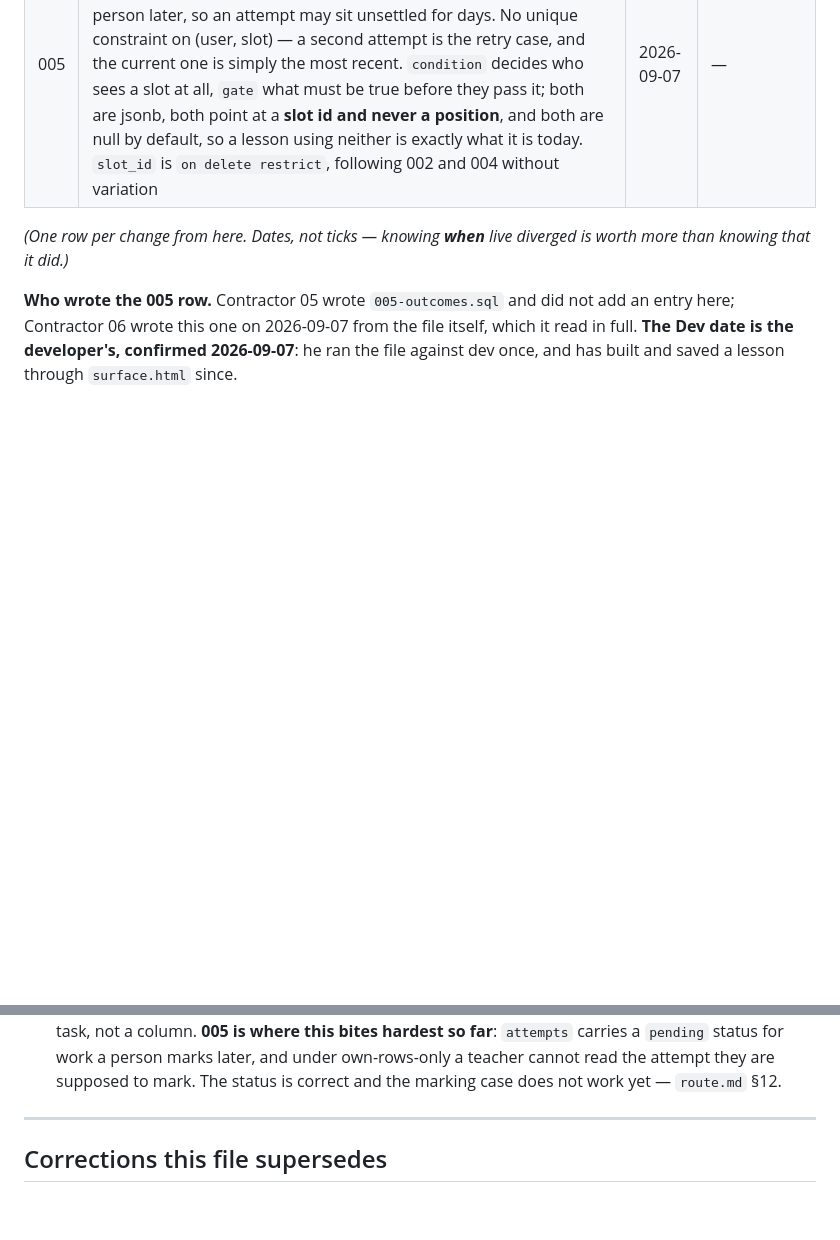
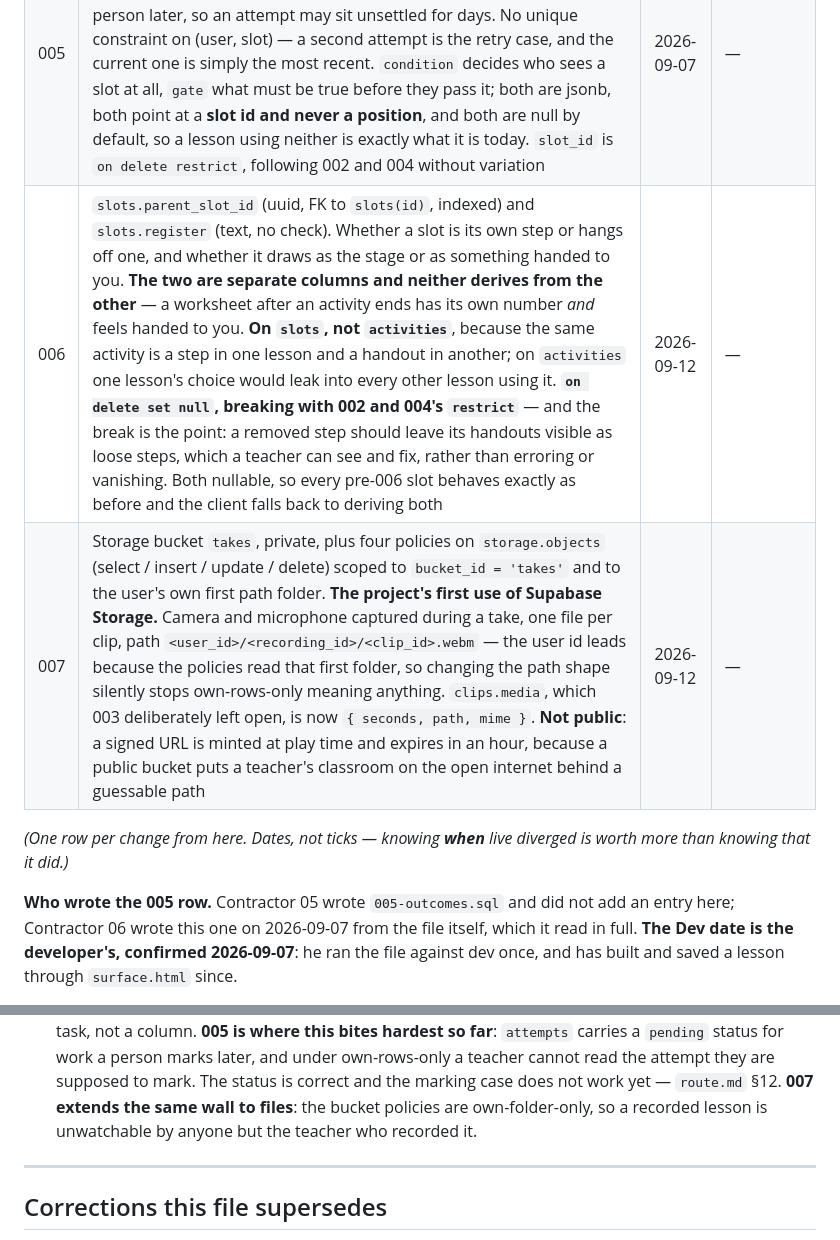
Before and after one commit to T-Dev-il/vocabco, a Markdown page: schema/schema-log.md, 2 parts joined by grey strips. Rendered like a GitHub page; blank space fills up the shorter version.

```diff
--- a/schema/schema-log.md
+++ b/schema/schema-log.md
@@ -91,6 +104,8 @@ the only place install state lives.**
 | 003 | `recordings`, `clips`. The walkthrough automation: a take made of clips, each clip holding a media reference with in/out points and its own timed actions | 2026-09-06 | — |
 | 004 | `struggles`. Where a learner came unstuck, anchored to a slot id. `slot_id` is `on delete restrict` — the generalised lesson from 002: a reference to a slot must not be allowed to lose its meaning quietly, so a hard delete becomes an error rather than silent loss | 2026-09-06 | — |
 | 005 | `attempts`, plus `slots.condition` and `slots.gate`. What happened when a learner reached a slot, and the two authored fields that read it back. **`pending` is a first-class status**, because a test is marked by a person later, so an attempt may sit unsettled for days. No unique constraint on (user, slot) — a second attempt is the retry case, and the current one is simply the most recent. `condition` decides who sees a slot at all, `gate` what must be true before they pass it; both are jsonb, both point at a **slot id and never a position**, and both are null by default, so a lesson using neither is exactly what it is today. `slot_id` is `on delete restrict`, following 002 and 004 without variation | 2026-09-07 | — |
+| 006 | `slots.parent_slot_id` (uuid, FK to `slots(id)`, indexed) and `slots.register` (text, no check). Whether a slot is its own step or hangs off one, and whether it draws as the stage or as something handed to you. **The two are separate columns and neither derives from the other** — a worksheet after an activity ends has its own number *and* feels handed to you. **On `slots`, not `activities`**, because the same activity is a step in one lesson and a handout in another; on `activities` one lesson's choice would leak into every other lesson using it. **`on delete set null`, breaking with 002 and 004's `restrict`** — and the break is the point: a removed step should leave its handouts visible as loose steps, which a teacher can see and fix, rather than erroring or vanishing. Both nullable, so every pre-006 slot behaves exactly as before and the client falls back to deriving both | 2026-09-12 | — |
+| 007 | Storage bucket `takes`, private, plus four policies on `storage.objects` (select / insert / update / delete) scoped to `bucket_id = 'takes'` and to the user's own first path folder. **The project's first use of Supabase Storage.** Camera and microphone captured during a take, one file per clip, path `<user_id>/<recording_id>/<clip_id>.webm` — the user id leads because the policies read that first folder, so changing the path shape silently stops own-rows-only meaning anything. `clips.media`, which 003 deliberately left open, is now `{ seconds, path, mime }`. **Not public**: a signed URL is minted at play time and expires in an hour, because a public bucket puts a teacher's classroom on the open internet behind a guessable path | 2026-09-12 | — |
 
 *(One row per change from here. Dates, not ticks — knowing **when** live diverged
 is worth more than knowing that it did.)*
@@ -172,7 +217,9 @@ Honest limits, so nobody assumes more than is here.
   task, not a column. **005 is where this bites hardest so far**: `attempts`
   carries a `pending` status for work a person marks later, and under own-rows-only
   a teacher cannot read the attempt they are supposed to mark. The status is
-  correct and the marking case does not work yet — `route.md` §12.
+  correct and the marking case does not work yet — `route.md` §12. **007 extends
+  the same wall to files**: the bucket policies are own-folder-only, so a
+  recorded lesson is unwatchable by anyone but the teacher who recorded it.
 
 ---
 
```
Also changed, not shown: other parts of schema/schema-log.md (+76 -32 lines).
